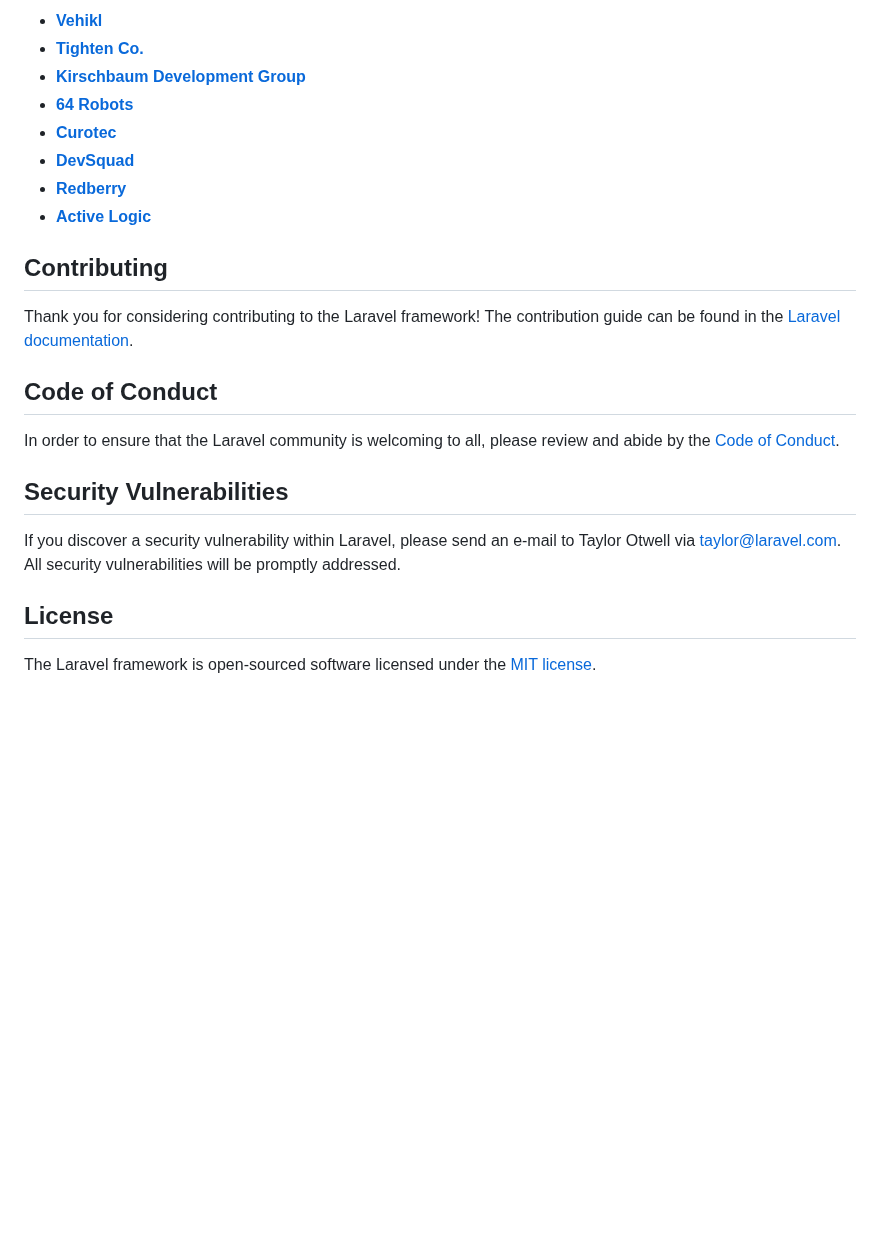
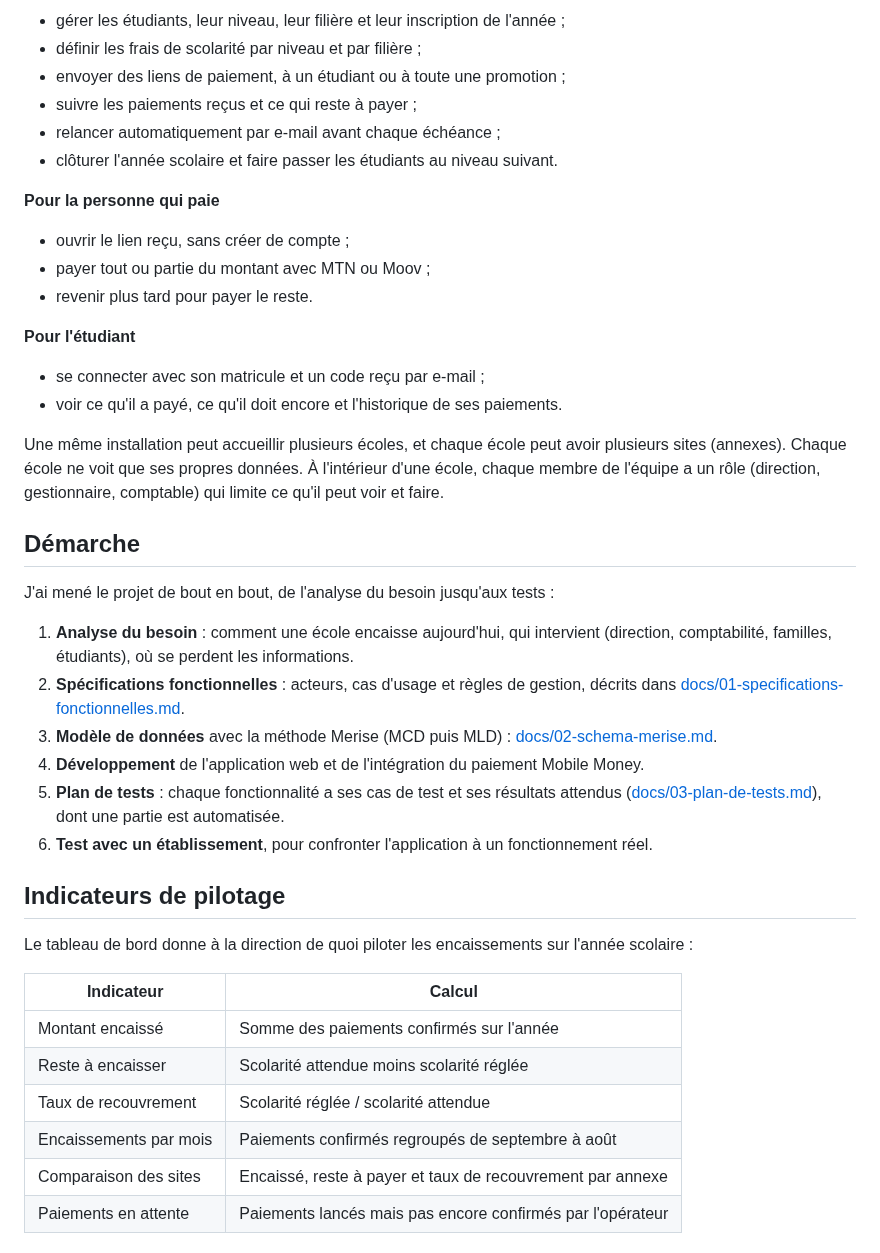
Before and after one commit to Rock49899/SplitPay, a Markdown page: README.md, the part around one of its changes. Rendered like a GitHub page; blank space fills up the shorter version.

```diff
--- a/README.md
+++ b/README.md
@@ -35,25 +24,45 @@ We would like to extend our thanks to the following sponsors for funding Laravel
 
-- **[Vehikl](https://vehikl.com)**
-- **[Tighten Co.](https://tighten.co)**
-- **[Kirschbaum Development Group](https://kirschbaumdevelopment.com)**
-- **[64 Robots](https://64robots.com)**
-- **[Curotec](https://www.curotec.com/services/technologies/laravel)**
-- **[DevSquad](https://devsquad.com/hire-laravel-developers)**
-- **[Redberry](https://redberry.international/laravel-development)**
-- **[Active Logic](https://activelogic.com)**
+- gérer les étudiants, leur niveau, leur filière et leur inscription de l'année ;
+- définir les frais de scolarité par niveau et par filière ;
+- envoyer des liens de paiement, à un étudiant ou à toute une promotion ;
+- suivre les paiements reçus et ce qui reste à payer ;
+- relancer automatiquement par e-mail avant chaque échéance ;
+- clôturer l'année scolaire et faire passer les étudiants au niveau suivant.
 
-## Contributing
+**Pour la personne qui paie**
 
-Thank you for considering contributing to the Laravel framework! The contribution guide can be found in the [Laravel documentation](https://laravel.com/docs/contributions).
+- ouvrir le lien reçu, sans créer de compte ;
+- payer tout ou partie du montant avec MTN ou Moov ;
+- revenir plus tard pour payer le reste.
 
-## Code of Conduct
+**Pour l'étudiant**
 
-In order to ensure that the Laravel community is welcoming to all, please review and abide by the [Code of Conduct](https://laravel.com/docs/contributions#code-of-conduct).
+- se connecter avec son matricule et un code reçu par e-mail ;
+- voir ce qu'il a payé, ce qu'il doit encore et l'historique de ses paiements.
 
-## Security Vulnerabilities
+Une même installation peut accueillir plusieurs écoles, et chaque école peut avoir plusieurs sites (annexes). Chaque école ne voit que ses propres données. À l'intérieur d'une école, chaque membre de l'équipe a un rôle (direction, gestionnaire, comptable) qui limite ce qu'il peut voir et faire.
 
-If you discover a security vulnerability within Laravel, please send an e-mail to Taylor Otwell via [taylor@laravel.com](mailto:taylor@laravel.com). All security vulnerabilities will be promptly addressed.
+## Démarche
 
-## License
+J'ai mené le projet de bout en bout, de l'analyse du besoin jusqu'aux tests :
 
-The Laravel framework is open-sourced software licensed under the [MIT license](https://opensource.org/licenses/MIT).
+1. **Analyse du besoin** : comment une école encaisse aujourd'hui, qui intervient (direction, comptabilité, familles, étudiants), où se perdent les informations.
+2. **Spécifications fonctionnelles** : acteurs, cas d'usage et règles de gestion, décrits dans [docs/01-specifications-fonctionnelles.md](docs/01-specifications-fonctionnelles.md).
+3. **Modèle de données** avec la méthode Merise (MCD puis MLD) : [docs/02-schema-merise.md](docs/02-schema-merise.md).
+4. **Développement** de l'application web et de l'intégration du paiement Mobile Money.
+5. **Plan de tests** : chaque fonctionnalité a ses cas de test et ses résultats attendus ([docs/03-plan-de-tests.md](docs/03-plan-de-tests.md)), dont une partie est automatisée.
+6. **Test avec un établissement**, pour confronter l'application à un fonctionnement réel.
+
+## Indicateurs de pilotage
+
+Le tableau de bord donne à la direction de quoi piloter les encaissements sur l'année scolaire :
+
+| Indicateur | Calcul |
+|---|---|
+| Montant encaissé | Somme des paiements confirmés sur l'année |
+| Reste à encaisser | Scolarité attendue moins scolarité réglée |
+| Taux de recouvrement | Scolarité réglée / scolarité attendue |
+| Encaissements par mois | Paiements confirmés regroupés de septembre à août |
+| Comparaison des sites | Encaissé, reste à payer et taux de recouvrement par annexe |
+| Paiements en attente | Paiements lancés mais pas encore confirmés par l'opérateur |
+
```
Also changed, not shown: other parts of README.md (+98 -23 lines), docs/captures/01-tableau-de-bord.png (added), docs/captures/02-etudiants.png (added), docs/captures/03-plateforme.png (added).
